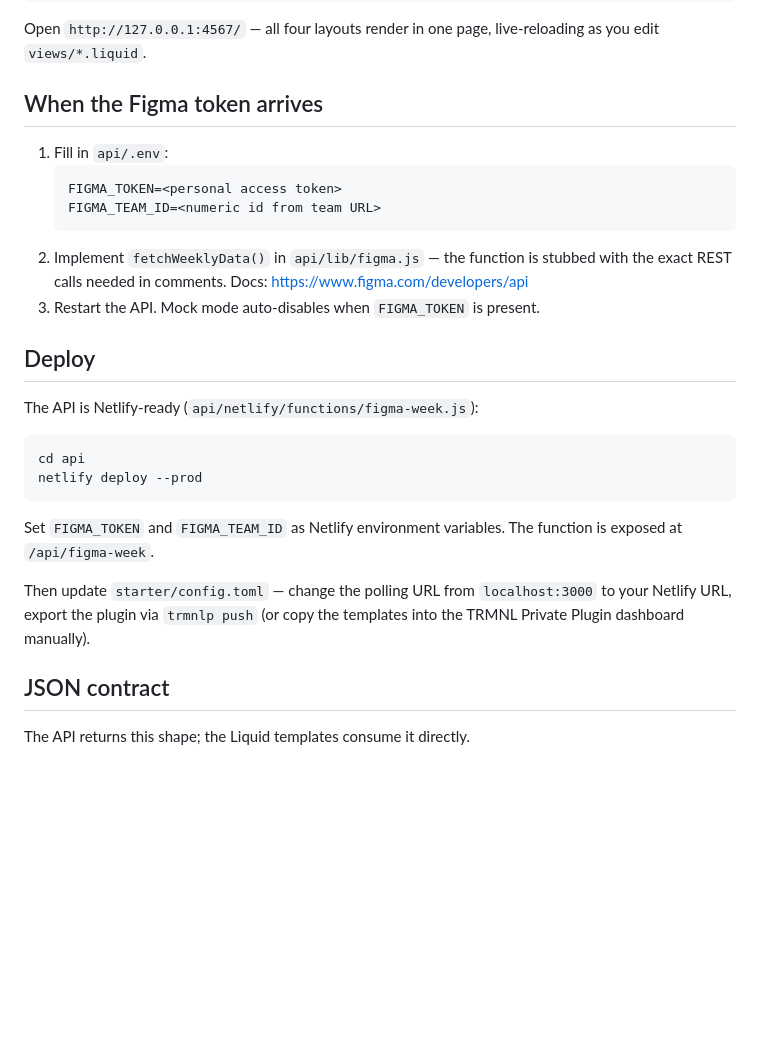
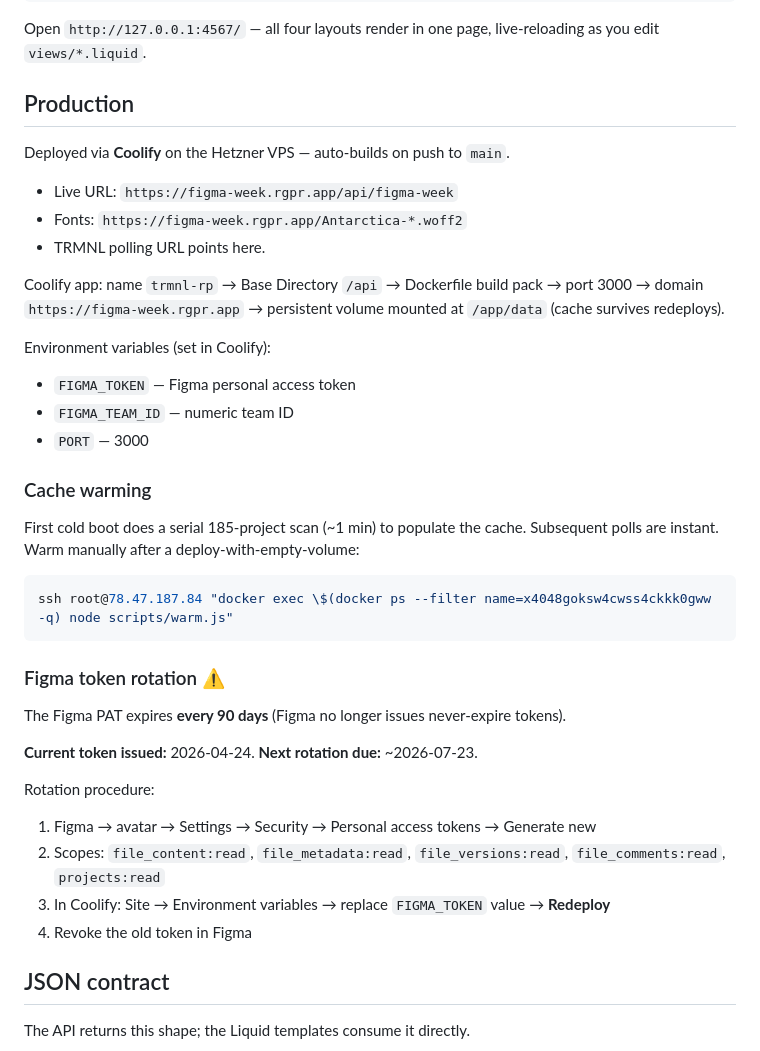
Before and after one commit to krissolling/trmnl-rp, a Markdown page: README.md, the part around the change. Drawn GitHub-style; blank space fills up the shorter version.

Commit message:
docs: update README for Coolify deploy + token rotation

````diff
--- a/README.md
+++ b/README.md
@@ -48,32 +48,43 @@ trmnlp serve                # or ./bin/serve for docker
 Open `http://127.0.0.1:4567/` — all four layouts render in one page, live-reloading
 as you edit `views/*.liquid`.
 
-## When the Figma token arrives
+## Production
 
-1. Fill in `api/.env`:
-   ```
-   FIGMA_TOKEN=<personal access token>
-   FIGMA_TEAM_ID=<numeric id from team URL>
-   ```
-2. Implement `fetchWeeklyData()` in `api/lib/figma.js` — the function is stubbed
-   with the exact REST calls needed in comments. Docs: https://www.figma.com/developers/api
-3. Restart the API. Mock mode auto-disables when `FIGMA_TOKEN` is present.
+Deployed via **Coolify** on the Hetzner VPS — auto-builds on push to `main`.
 
-## Deploy
+- Live URL: `https://figma-week.rgpr.app/api/figma-week`
+- Fonts: `https://figma-week.rgpr.app/Antarctica-*.woff2`
+- TRMNL polling URL points here.
 
-The API is Netlify-ready (`api/netlify/functions/figma-week.js`):
+Coolify app: name `trmnl-rp` → Base Directory `/api` → Dockerfile build pack →
+port 3000 → domain `https://figma-week.rgpr.app` → persistent volume mounted at
+`/app/data` (cache survives redeploys).
+
+Environment variables (set in Coolify):
+- `FIGMA_TOKEN` — Figma personal access token
+- `FIGMA_TEAM_ID` — numeric team ID
+- `PORT` — 3000
+
+### Cache warming
+
+First cold boot does a serial 185-project scan (~1 min) to populate the cache.
+Subsequent polls are instant. Warm manually after a deploy-with-empty-volume:
 
 ```sh
-cd api
-netlify deploy --prod
+ssh root@78.47.187.84 "docker exec \$(docker ps --filter name=x4048goksw4cwss4ckkk0gww -q) node scripts/warm.js"
 ```
 
-Set `FIGMA_TOKEN` and `FIGMA_TEAM_ID` as Netlify environment variables. The
-function is exposed at `/api/figma-week`.
+### Figma token rotation ⚠️
 
-Then update `starter/config.toml` — change the polling URL from `localhost:3000`
-to your Netlify URL, export the plugin via `trmnlp push` (or copy the templates
-into the TRMNL Private Plugin dashboard manually).
+The Figma PAT expires **every 90 days** (Figma no longer issues never-expire tokens).
+
+**Current token issued:** 2026-04-24. **Next rotation due:** ~2026-07-23.
+
+Rotation procedure:
+1. Figma → avatar → Settings → Security → Personal access tokens → Generate new
+2. Scopes: `file_content:read`, `file_metadata:read`, `file_versions:read`, `file_comments:read`, `projects:read`
+3. In Coolify: Site → Environment variables → replace `FIGMA_TOKEN` value → **Redeploy**
+4. Revoke the old token in Figma
 
 ## JSON contract
 
````
